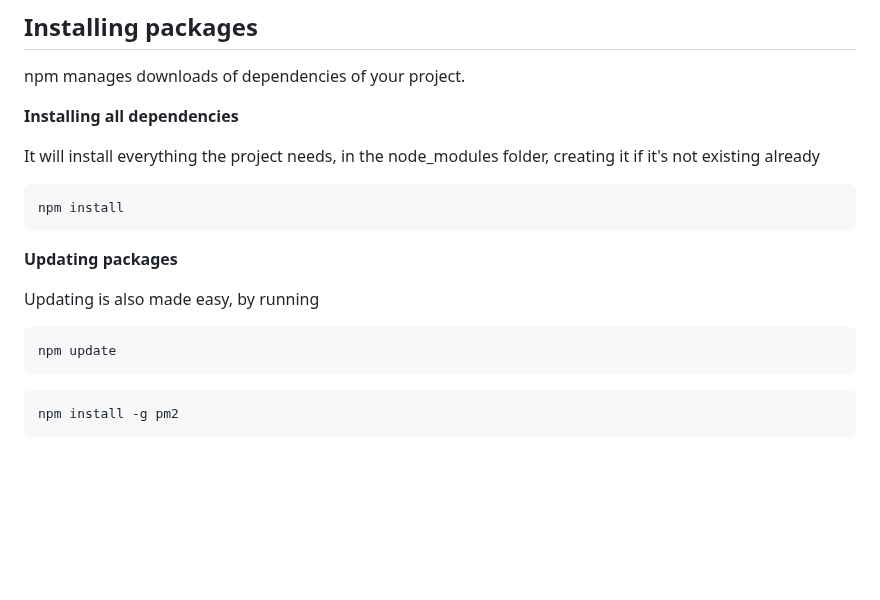
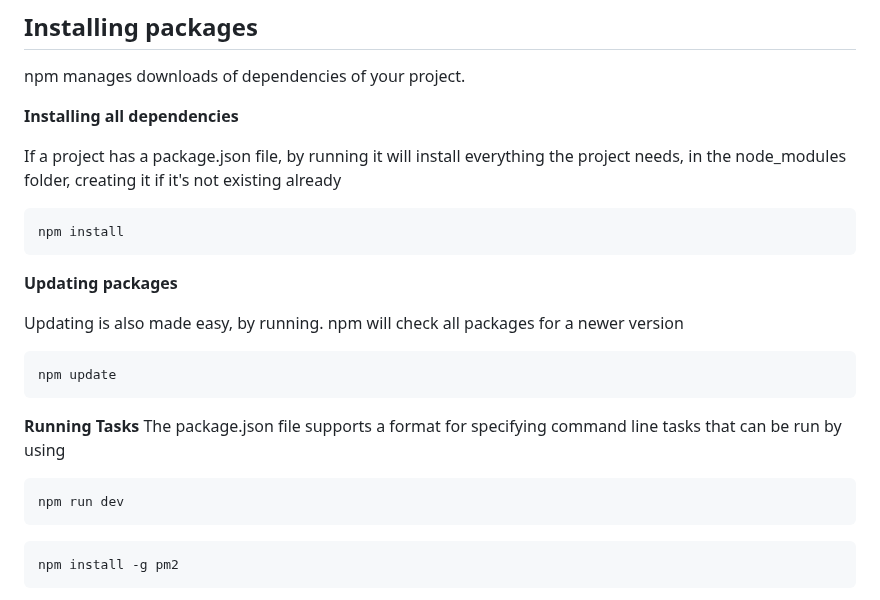
Before and after one commit to perezlidia/SADEW-AridMonitor, a Markdown page: README.md, the part around the change. Rendered like a GitHub page; blank space fills up the shorter version.

````diff
--- a/README.md
+++ b/README.md
@@ -43,17 +43,23 @@ npm manages downloads of dependencies of your project.
 >
 **Installing all dependencies**
 >
-It will install everything the project needs, in the node_modules folder, creating it if it's not existing already
+If a project has a package.json file, by running it will install everything the project needs, in the node_modules folder, creating it if it's not existing already
 >
 ```
 npm install
 ```
 **Updating packages**
 
-Updating is also made easy, by running
+Updating is also made easy, by running. npm will check all packages for a newer version
 ```
 npm update
 ```
+**Running Tasks**
+The package.json file supports a format for specifying command line tasks that can be run by using
+```
+npm run dev
+```
+
 
 ```
 npm install -g pm2
````
